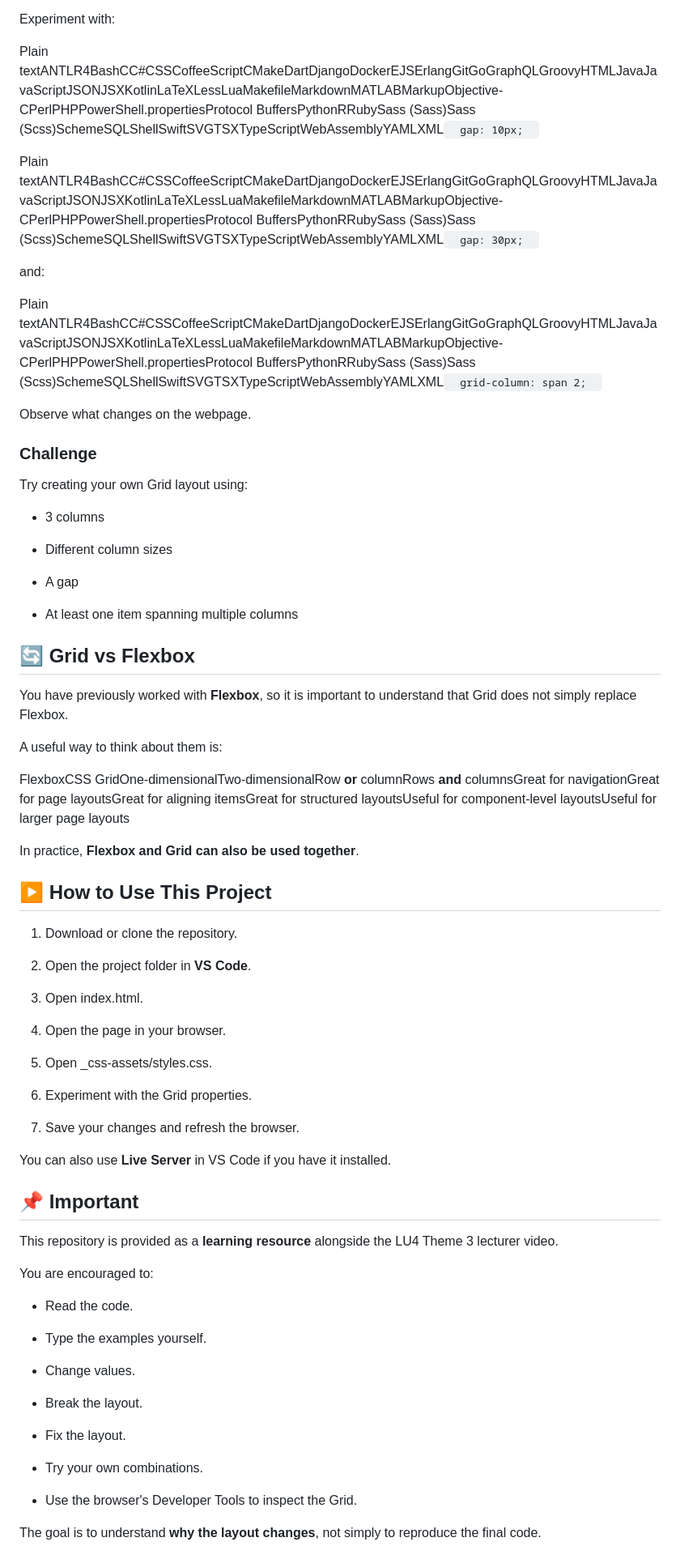
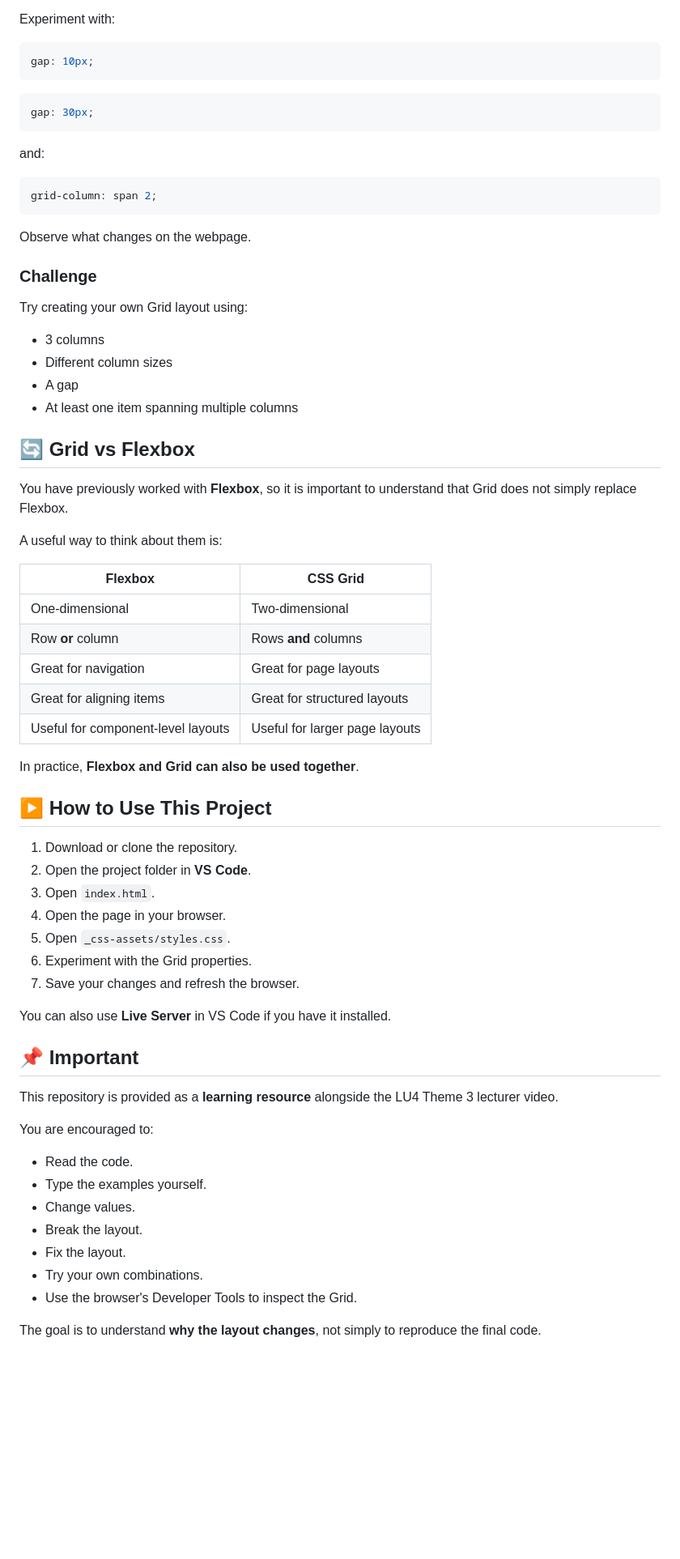
Before and after one commit to HirenEmeris/cssgrid, a Markdown page: README.md, the part around one of its changes. Shown at 81% size. Rendered like a GitHub page; blank space fills up the shorter version.

````diff
--- a/README.md
+++ b/README.md
@@ -176,13 +203,19 @@ Plain textANTLR4BashCC#CSSCoffeeScriptCMakeDartDjangoDockerEJSErlangGitGoGraphQL
 
 Experiment with:
 
-Plain textANTLR4BashCC#CSSCoffeeScriptCMakeDartDjangoDockerEJSErlangGitGoGraphQLGroovyHTMLJavaJavaScriptJSONJSXKotlinLaTeXLessLuaMakefileMarkdownMATLABMarkupObjective-CPerlPHPPowerShell.propertiesProtocol BuffersPythonRRubySass (Sass)Sass (Scss)SchemeSQLShellSwiftSVGTSXTypeScriptWebAssemblyYAMLXML`   gap: 10px;   `
+```css
+gap: 10px;
+```
 
-Plain textANTLR4BashCC#CSSCoffeeScriptCMakeDartDjangoDockerEJSErlangGitGoGraphQLGroovyHTMLJavaJavaScriptJSONJSXKotlinLaTeXLessLuaMakefileMarkdownMATLABMarkupObjective-CPerlPHPPowerShell.propertiesProtocol BuffersPythonRRubySass (Sass)Sass (Scss)SchemeSQLShellSwiftSVGTSXTypeScriptWebAssemblyYAMLXML`   gap: 30px;   `
+```css
+gap: 30px;
+```
 
 and:
 
-Plain textANTLR4BashCC#CSSCoffeeScriptCMakeDartDjangoDockerEJSErlangGitGoGraphQLGroovyHTMLJavaJavaScriptJSONJSXKotlinLaTeXLessLuaMakefileMarkdownMATLABMarkupObjective-CPerlPHPPowerShell.propertiesProtocol BuffersPythonRRubySass (Sass)Sass (Scss)SchemeSQLShellSwiftSVGTSXTypeScriptWebAssemblyYAMLXML`   grid-column: span 2;   `
+```css
+grid-column: span 2;
+```
 
 Observe what changes on the webpage.
 
@@ -190,67 +223,52 @@ Observe what changes on the webpage.
 
 Try creating your own Grid layout using:
 
-*   3 columns
+- 3 columns
+- Different column sizes
+- A gap
+- At least one item spanning multiple columns
 
-*   Different column sizes
-
-*   A gap
-
-*   At least one item spanning multiple columns
-
-
-🔄 Grid vs Flexbox
-------------------
+## 🔄 Grid vs Flexbox
 
 You have previously worked with **Flexbox**, so it is important to understand that Grid does not simply replace Flexbox.
 
 A useful way to think about them is:
 
-FlexboxCSS GridOne-dimensionalTwo-dimensionalRow **or** columnRows **and** columnsGreat for navigationGreat for page layoutsGreat for aligning itemsGreat for structured layoutsUseful for component-level layoutsUseful for larger page layouts
+| Flexbox | CSS Grid |
+|---------|----------|
+| One-dimensional | Two-dimensional |
+| Row **or** column | Rows **and** columns |
+| Great for navigation | Great for page layouts |
+| Great for aligning items | Great for structured layouts |
+| Useful for component-level layouts | Useful for larger page layouts |
 
 In practice, **Flexbox and Grid can also be used together**.
 
-▶️ How to Use This Project
---------------------------
+## ▶️ How to Use This Project
 
-1.  Download or clone the repository.
-
-2.  Open the project folder in **VS Code**.
-
-3.  Open index.html.
-
-4.  Open the page in your browser.
-
-5.  Open \_css-assets/styles.css.
-
-6.  Experiment with the Grid properties.
-
-7.  Save your changes and refresh the browser.
-
+1. Download or clone the repository.
+2. Open the project folder in **VS Code**.
+3. Open `index.html`.
+4. Open the page in your browser.
+5. Open `_css-assets/styles.css`.
+6. Experiment with the Grid properties.
+7. Save your changes and refresh the browser.
 
 You can also use **Live Server** in VS Code if you have it installed.
 
-📌 Important
-------------
+## 📌 Important
 
 This repository is provided as a **learning resource** alongside the LU4 Theme 3 lecturer video.
 
 You are encouraged to:
 
-*   Read the code.
-
-*   Type the examples yourself.
-
-*   Change values.
-
-*   Break the layout.
-
-*   Fix the layout.
-
-*   Try your own combinations.
-
-*   Use the browser's Developer Tools to inspect the Grid.
-
+- Read the code.
+- Type the examples yourself.
+- Change values.
+- Break the layout.
+- Fix the layout.
+- Try your own combinations.
+- Use the browser's Developer Tools to inspect the Grid.
 
 The goal is to understand **why the layout changes**, not simply to reproduce the final code.
 
````
Also changed, not shown: other parts of README.md (+108 -84 lines).
